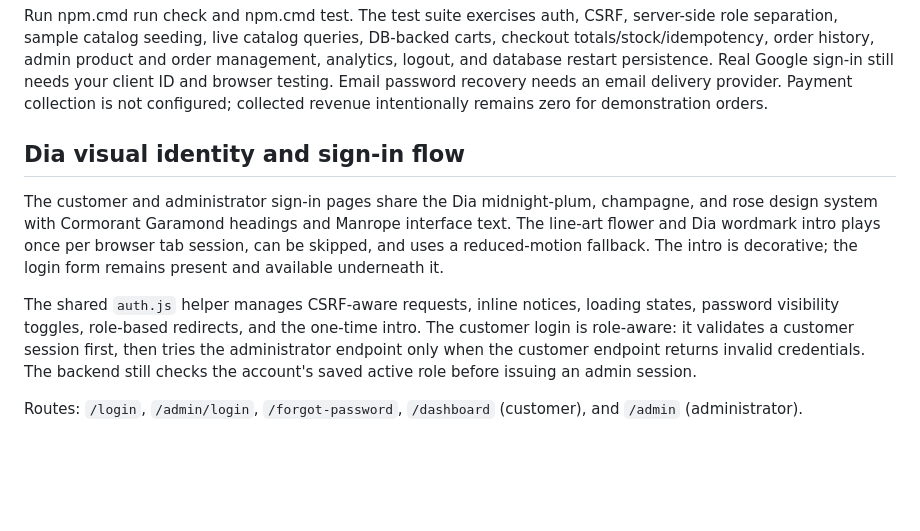
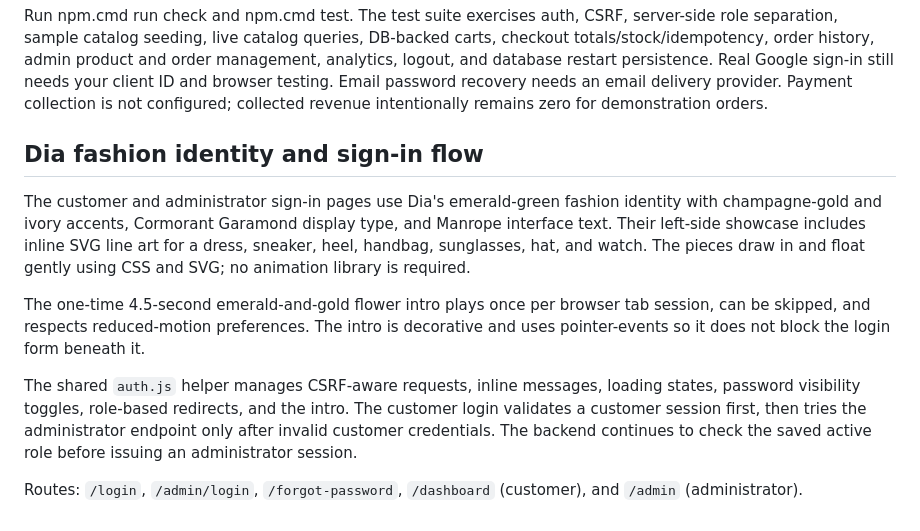
Before and after one commit to HELPPme321/dia_app, a Markdown page: dia-web-app/README.md, the part around the change. Rendered like a GitHub page; blank space fills up the shorter version.

Commit message:
Document Dia emerald fashion login and animated showcase

```diff
--- a/dia-web-app/README.md
+++ b/dia-web-app/README.md
@@ -114,10 +114,12 @@ From this directory, run npm.cmd run products:seed. It inserts the four product
 
 Run npm.cmd run check and npm.cmd test. The test suite exercises auth, CSRF, server-side role separation, sample catalog seeding, live catalog queries, DB-backed carts, checkout totals/stock/idempotency, order history, admin product and order management, analytics, logout, and database restart persistence. Real Google sign-in still needs your client ID and browser testing. Email password recovery needs an email delivery provider. Payment collection is not configured; collected revenue intentionally remains zero for demonstration orders.
 
-## Dia visual identity and sign-in flow
+## Dia fashion identity and sign-in flow
 
-The customer and administrator sign-in pages share the Dia midnight-plum, champagne, and rose design system with Cormorant Garamond headings and Manrope interface text. The line-art flower and Dia wordmark intro plays once per browser tab session, can be skipped, and uses a reduced-motion fallback. The intro is decorative; the login form remains present and available underneath it.
+The customer and administrator sign-in pages use Dia's emerald-green fashion identity with champagne-gold and ivory accents, Cormorant Garamond display type, and Manrope interface text. Their left-side showcase includes inline SVG line art for a dress, sneaker, heel, handbag, sunglasses, hat, and watch. The pieces draw in and float gently using CSS and SVG; no animation library is required.
 
-The shared `auth.js` helper manages CSRF-aware requests, inline notices, loading states, password visibility toggles, role-based redirects, and the one-time intro. The customer login is role-aware: it validates a customer session first, then tries the administrator endpoint only when the customer endpoint returns invalid credentials. The backend still checks the account's saved active role before issuing an admin session.
+The one-time 4.5-second emerald-and-gold flower intro plays once per browser tab session, can be skipped, and respects reduced-motion preferences. The intro is decorative and uses pointer-events so it does not block the login form beneath it.
+
+The shared `auth.js` helper manages CSRF-aware requests, inline messages, loading states, password visibility toggles, role-based redirects, and the intro. The customer login validates a customer session first, then tries the administrator endpoint only after invalid customer credentials. The backend continues to check the saved active role before issuing an administrator session.
 
 Routes: `/login`, `/admin/login`, `/forgot-password`, `/dashboard` (customer), and `/admin` (administrator).
```
